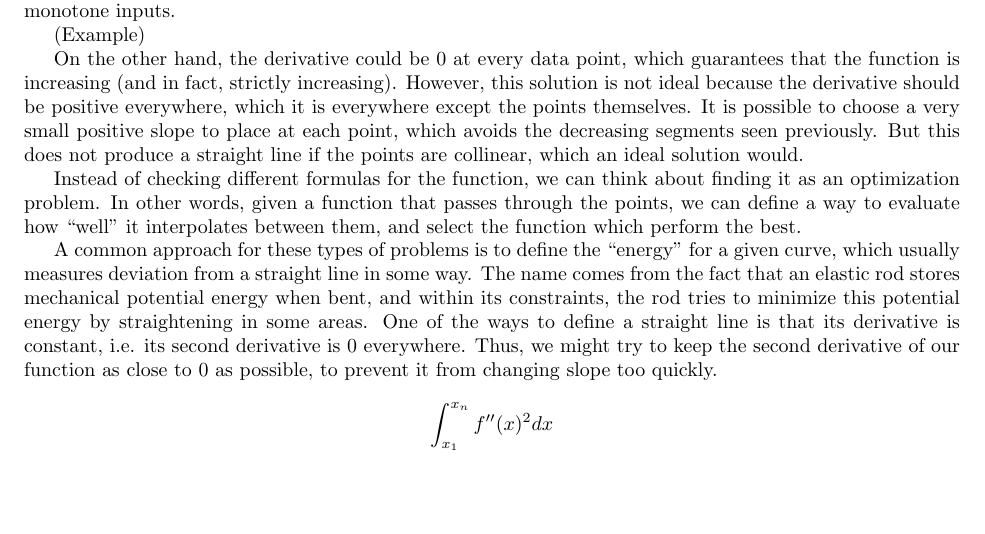
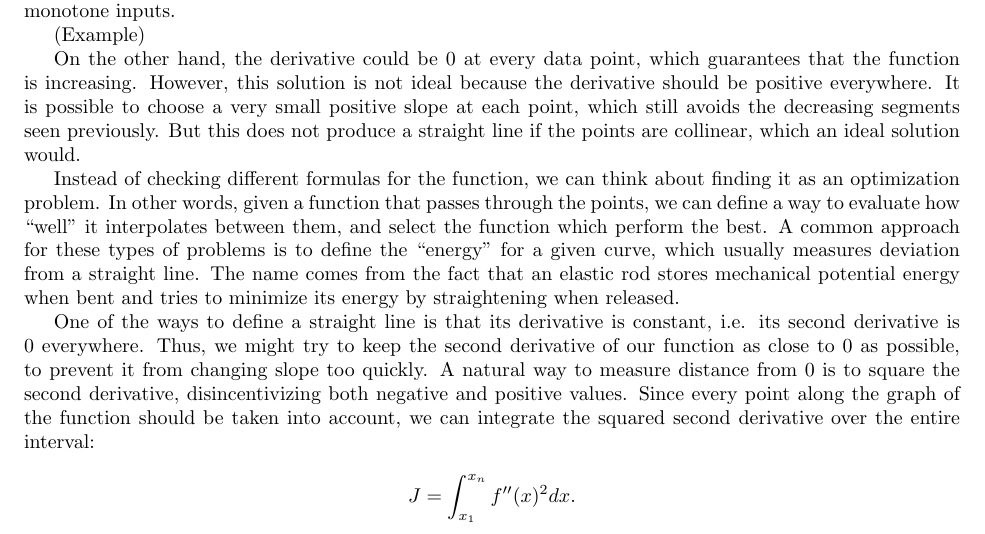
Before and after one commit to Mathtician/ideas, a LaTeX document (lerp/lerp.tex): part of the page, cut so that both start at the same text, the shorter picture padded with empty space. Compiled offline with pdfLaTeX.

Commit message:
Continued lerp

```diff
--- a/lerp/lerp.tex
+++ b/lerp/lerp.tex
@@ -42,12 +42,11 @@ However, this approach does not guarantee monotonicity for monotone inputs.
 (Example)
 
 On the other hand, the derivative could be 0 at every data point,
-which guarantees that the function is increasing (and in fact, strictly increasing).
+which guarantees that the function is increasing.
 However, this solution is not ideal because
-the derivative should be positive everywhere,
-which it is everywhere except the points themselves.
-It is possible to choose a very small positive slope to place at each point,
-which avoids the decreasing segments seen previously.
+the derivative should be positive everywhere.
+It is possible to choose a very small positive slope at each point,
+which still avoids the decreasing segments seen previously.
 But this does not produce a straight line if the points are collinear,
 which an ideal solution would.
 
@@ -56,18 +55,21 @@ we can think about finding it as an optimization problem.
 In other words, given a function that passes through the points,
 we can define a way to evaluate how ``well'' it interpolates between them,
 and select the function which perform the best.
+A common approach for these types of problems is to define the ``energy'' for a given curve,
+which usually measures deviation from a straight line.
+The name comes from the fact that
+an elastic rod stores mechanical potential energy when bent
+and tries to minimize its energy by straightening when released.
 
-A common approach for these types of problems is to define the ``energy'' for a given curve,
-which usually measures deviation from a straight line in some way.
-The name comes from the fact that
-an elastic rod stores mechanical potential energy when bent,
-and within its constraints, the rod tries to minimize this potential energy
-by straightening in some areas.
 One of the ways to define a straight line is that its derivative is constant,
 i.e. its second derivative is 0 everywhere.
 Thus, we might try to keep the second derivative of our function as close to 0 as possible,
 to prevent it from changing slope too quickly.
+A natural way to measure distance from 0 is to square the second derivative,
+disincentivizing both negative and positive values.
+Since every point along the graph of the function should be taken into account,
+we can integrate the squared second derivative over the entire interval:
 
-\[\int_{x_1}^{x_n}f''(x)^2 dx\]
+\[J = \int_{x_1}^{x_n}f''(x)^2 dx.\]
 
 \end{document}
```
Also changed, not shown: lerp/lerp.pdf.
